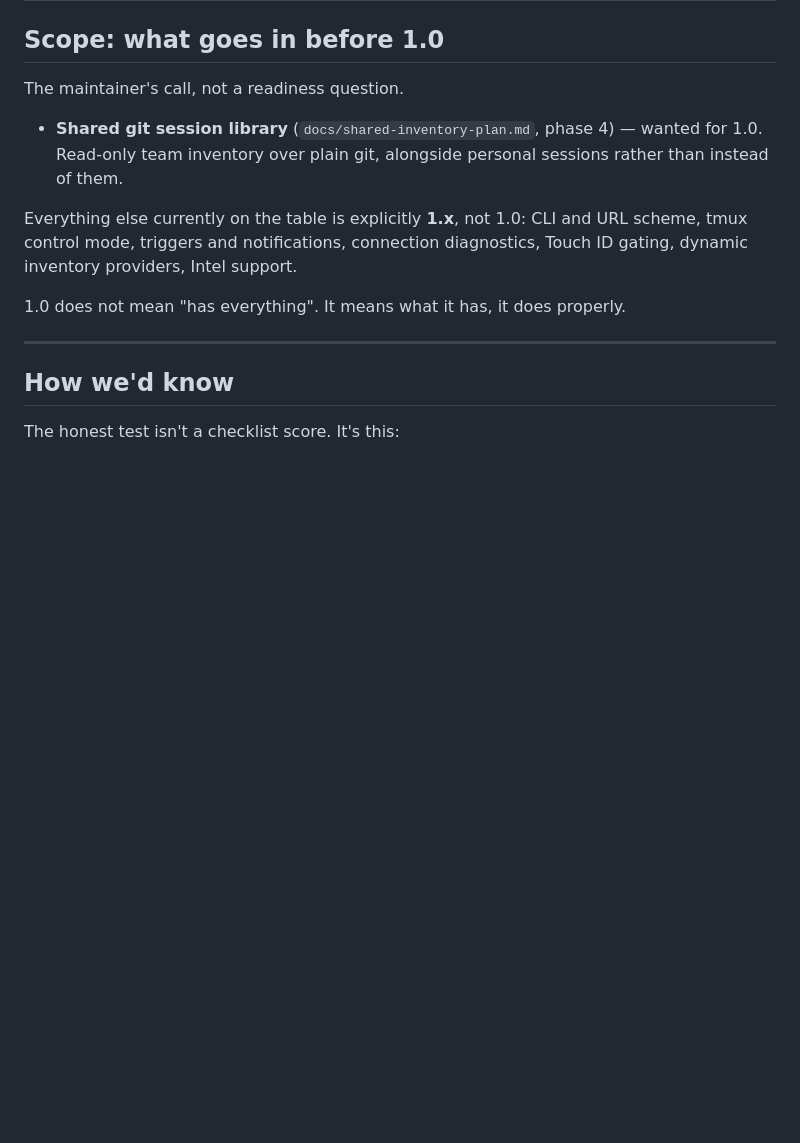
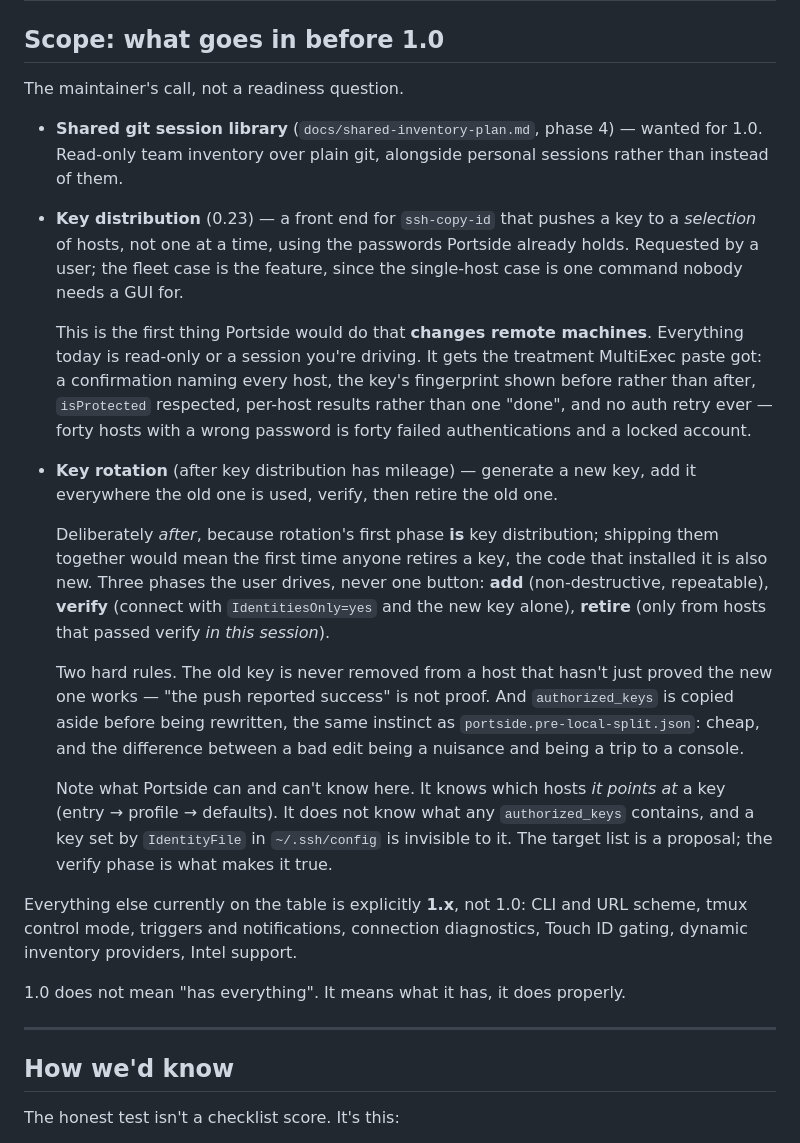
Before and after one commit to mcglothi/portside, a Markdown page: docs/road-to-1.0.md, the part around the change. GitHub-like rendering; blank space fills up the shorter version.

Commit message:
Roll 0.21.1 into 0.22.0, and write down what 0.23 is for
0.21.1 was never cut, so its two sidebar fixes ship as part of 0.22.0
rather than as a patch nobody received. Ordered features first, since this
text is what the update dialog shows.

Also records the key-distribution and key-rotation decisions in the
roadmap while the reasoning is fresh — particularly why rotation comes
after distribution rather than with it (rotation's first phase *is*
distribution), and the two rules that make retiring a key survivable: never
remove the old key from a host that hasn't just proved the new one works,
and copy authorized_keys aside before rewriting it.

Co-Authored-By: Claude Opus 5 <noreply@anthropic.com>

```diff
--- a/docs/road-to-1.0.md
+++ b/docs/road-to-1.0.md
@@ -168,6 +168,40 @@ The maintainer's call, not a readiness question.
   wanted for 1.0. Read-only team inventory over plain git, alongside personal
   sessions rather than instead of them.
 
+- **Key distribution** (0.23) — a front end for `ssh-copy-id` that pushes a key
+  to a *selection* of hosts, not one at a time, using the passwords Portside
+  already holds. Requested by a user; the fleet case is the feature, since the
+  single-host case is one command nobody needs a GUI for.
+
+  This is the first thing Portside would do that **changes remote machines**.
+  Everything today is read-only or a session you're driving. It gets the
+  treatment MultiExec paste got: a confirmation naming every host, the key's
+  fingerprint shown before rather than after, `isProtected` respected, per-host
+  results rather than one "done", and no auth retry ever — forty hosts with a
+  wrong password is forty failed authentications and a locked account.
+
+- **Key rotation** (after key distribution has mileage) — generate a new key,
+  add it everywhere the old one is used, verify, then retire the old one.
+
+  Deliberately *after*, because rotation's first phase **is** key distribution;
+  shipping them together would mean the first time anyone retires a key, the
+  code that installed it is also new. Three phases the user drives, never one
+  button: **add** (non-destructive, repeatable), **verify** (connect with
+  `IdentitiesOnly=yes` and the new key alone), **retire** (only from hosts that
+  passed verify *in this session*).
+
+  Two hard rules. The old key is never removed from a host that hasn't just
+  proved the new one works — "the push reported success" is not proof. And
+  `authorized_keys` is copied aside before being rewritten, the same instinct as
+  `portside.pre-local-split.json`: cheap, and the difference between a bad edit
+  being a nuisance and being a trip to a console.
+
+  Note what Portside can and can't know here. It knows which hosts *it points
+  at* a key (entry → profile → defaults). It does not know what any
+  `authorized_keys` contains, and a key set by `IdentityFile` in `~/.ssh/config`
+  is invisible to it. The target list is a proposal; the verify phase is what
+  makes it true.
+
 Everything else currently on the table is explicitly **1.x**, not 1.0: CLI and
 URL scheme, tmux control mode, triggers and notifications, connection
 diagnostics, Touch ID gating, dynamic inventory providers, Intel support.
```
Also changed, not shown: CHANGELOG.md (+2 -4 lines), 1 other file.
